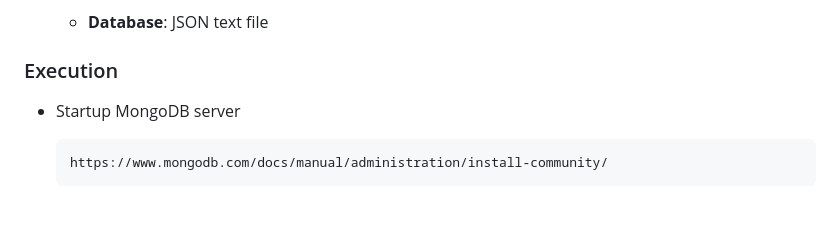
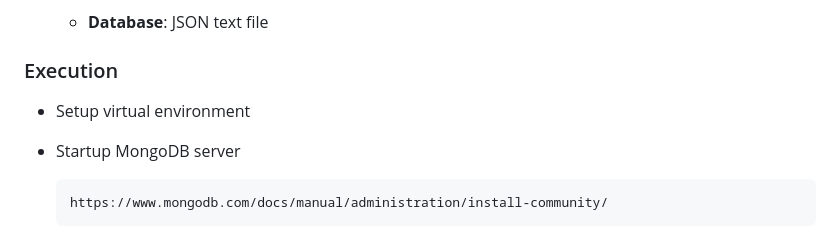
Before and after one commit to immasei/bus-reservation-system, a Markdown page: README.md, the part around the change. Rendered like a GitHub page; blank space fills up the shorter version.

```diff
--- a/README.md
+++ b/README.md
@@ -28,6 +28,8 @@ A web application that's designed to the manage booking and cancellation of bus
   * **Database**: JSON text file
 
 ### Execution
+
+* Setup virtual environment
 
 * Startup MongoDB server
 
```
